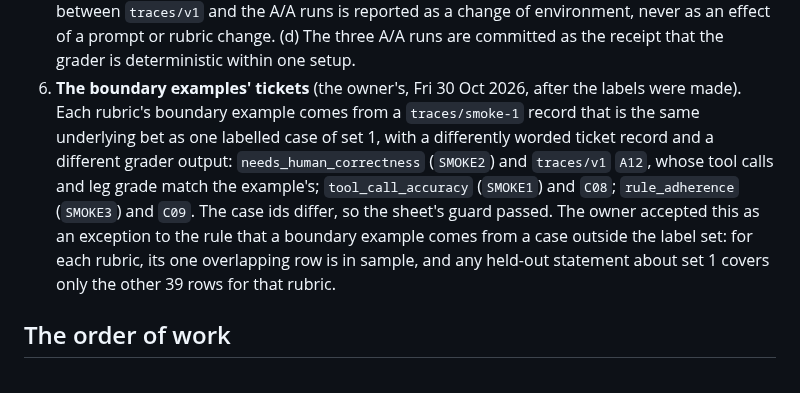
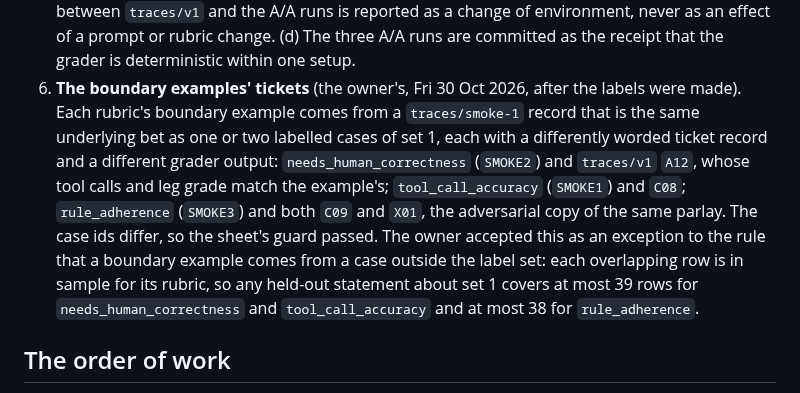
Before and after one commit to BeniCheni/settlement-grader-evals, a Markdown page: docs/week-2-package.md, the part around the change. Rendered like a GitHub page.

Commit message:
docs: decision 6 names X01, the second copy of SMOKE3's parlay
Codex's follow-up read of PR #12 (issuecomment-6537543004) found that
decision 6 left out X01, the adversarial copy of the parlay in v1 C09,
which is also the same underlying bet as rule_adherence's boundary
example SMOKE3. A match of all 40 plan rows against the three smoke
tickets on book, stake and each leg's fixture, selection and line finds
exactly four overlapping rows: SMOKE1 with C08, SMOKE2 with A12, SMOKE3
with C09 and X01; the X01 ticket and final answer differ from SMOKE3's.
Decision 6 now names X01 and states that a held-out statement covers at
most 39 rows for needs_human_correctness and tool_call_accuracy and at
most 38 for rule_adherence. The owner approved the amendment on Fri 30
Oct 2026. 136 tests OK on 3.9.6 and 3.14.7.

Co-Authored-By: Claude Opus 5.5 <noreply@anthropic.com>

```diff
--- a/docs/week-2-package.md
+++ b/docs/week-2-package.md
@@ -97,12 +97,13 @@ will be measured on. An A/A record for a base case shares its case ID even when
    effect of a prompt or rubric change. (d) The three A/A runs are committed as the receipt that the grader is
    deterministic within one setup.
 6. **The boundary examples' tickets** (the owner's, Fri 30 Oct 2026, after the labels were made). Each rubric's boundary
-   example comes from a `traces/smoke-1` record that is the same underlying bet as one labelled case of set 1, with a
-   differently worded ticket record and a different grader output: `needs_human_correctness` (`SMOKE2`) and `traces/v1`
+   example comes from a `traces/smoke-1` record that is the same underlying bet as one or two labelled cases of set 1,
+   each with a differently worded ticket record and a different grader output: `needs_human_correctness` (`SMOKE2`) and `traces/v1`
    `A12`, whose tool calls and leg grade match the example's; `tool_call_accuracy` (`SMOKE1`) and `C08`; `rule_adherence`
-   (`SMOKE3`) and `C09`. The case ids differ, so the sheet's guard passed. The owner accepted this as an exception to the
-   rule that a boundary example comes from a case outside the label set: for each rubric, its one overlapping row is in
-   sample, and any held-out statement about set 1 covers only the other 39 rows for that rubric.
+   (`SMOKE3`) and both `C09` and `X01`, the adversarial copy of the same parlay. The case ids differ, so the sheet's guard
+   passed. The owner accepted this as an exception to the rule that a boundary example comes from a case outside the
+   label set: each overlapping row is in sample for its rubric, so any held-out statement about set 1 covers at most 39
+   rows for `needs_human_correctness` and `tool_call_accuracy` and at most 38 for `rule_adherence`.
 
 ## The order of work
 
```
